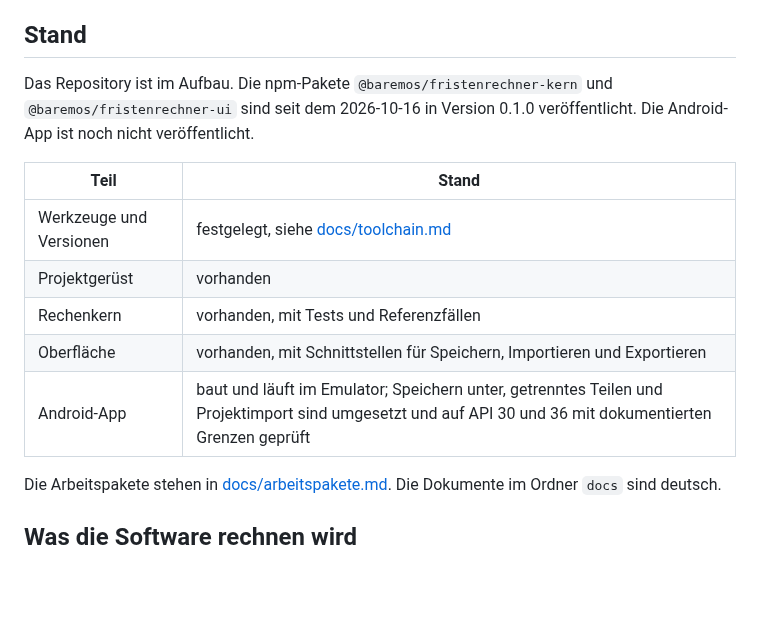
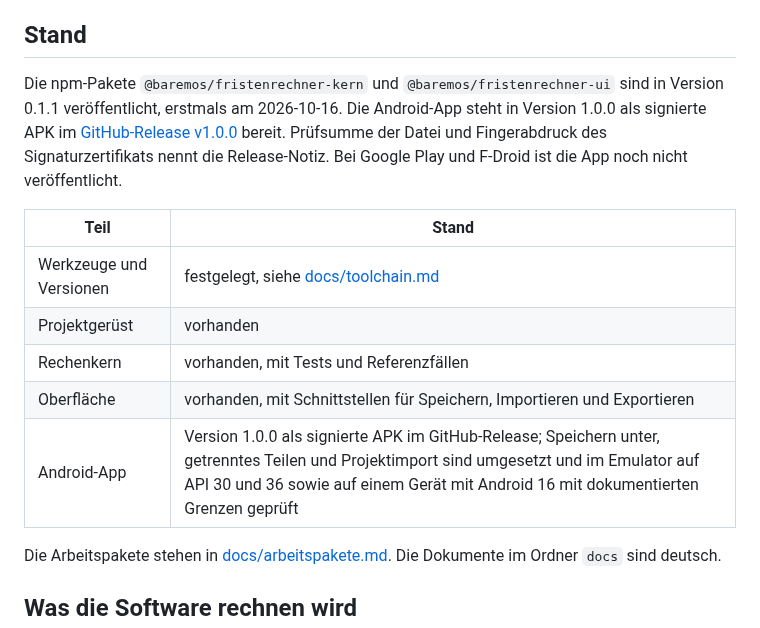
Before and after one commit to baremos/fristenrechner, a Markdown page: README.md, the part around the change. Drawn GitHub-style; blank space fills up the shorter version.

```diff
--- a/README.md
+++ b/README.md
@@ -10,7 +10,7 @@ Die Oberfläche der App und ihre Exporte sind deutsch. Der Fristenrechner folgt
 
 ## Stand
 
-Das Repository ist im Aufbau. Die npm-Pakete `@baremos/fristenrechner-kern` und `@baremos/fristenrechner-ui` sind seit dem 2026-10-16 in Version 0.1.0 veröffentlicht. Die Android-App ist noch nicht veröffentlicht.
+Die npm-Pakete `@baremos/fristenrechner-kern` und `@baremos/fristenrechner-ui` sind in Version 0.1.1 veröffentlicht, erstmals am 2026-10-16. Die Android-App steht in Version 1.0.0 als signierte APK im [GitHub-Release v1.0.0](https://github.com/baremos/fristenrechner/releases/tag/v1.0.0) bereit. Prüfsumme der Datei und Fingerabdruck des Signaturzertifikats nennt die Release-Notiz. Bei Google Play und F-Droid ist die App noch nicht veröffentlicht.
 
 | Teil | Stand |
 |---|---|
@@ -18,7 +18,7 @@ Das Repository ist im Aufbau. Die npm-Pakete `@baremos/fristenrechner-kern` und
 | Projektgerüst | vorhanden |
 | Rechenkern | vorhanden, mit Tests und Referenzfällen |
 | Oberfläche | vorhanden, mit Schnittstellen für Speichern, Importieren und Exportieren |
-| Android-App | baut und läuft im Emulator; Speichern unter, getrenntes Teilen und Projektimport sind umgesetzt und auf API 30 und 36 mit dokumentierten Grenzen geprüft |
+| Android-App | Version 1.0.0 als signierte APK im GitHub-Release; Speichern unter, getrenntes Teilen und Projektimport sind umgesetzt und im Emulator auf API 30 und 36 sowie auf einem Gerät mit Android 16 mit dokumentierten Grenzen geprüft |
 
 Die Arbeitspakete stehen in [docs/arbeitspakete.md](docs/arbeitspakete.md). Die Dokumente im Ordner `docs` sind deutsch.
 
```
Also changed, not shown: README.en.md (+2 -2 lines).
